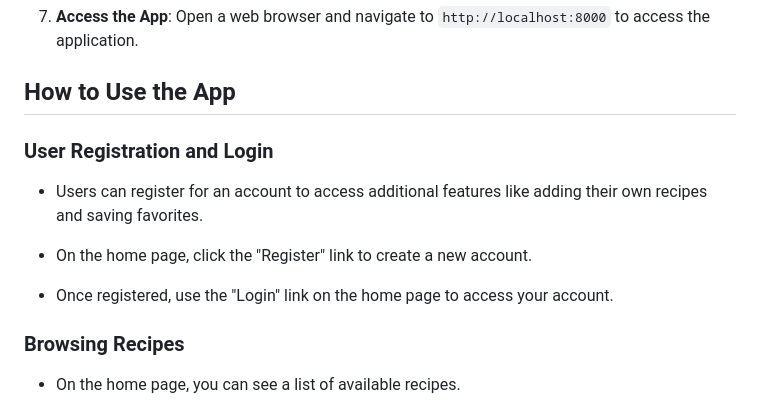
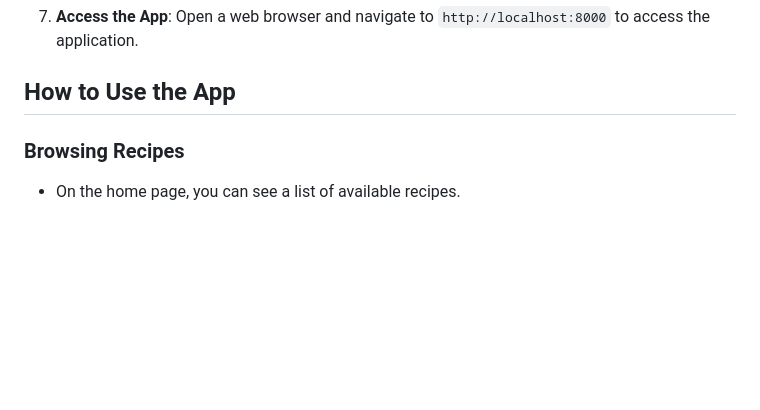
Before and after one commit to jdussold/recipe-app, a Markdown page: README.md, the part around one of its changes. GitHub-like rendering; blank space fills up the shorter version.

```diff
--- a/README.md
+++ b/README.md
@@ -29,14 +29,6 @@ To get started with the Recipe Management App, follow these steps:
 7. **Access the App**: Open a web browser and navigate to `http://localhost:8000` to access the application.
 
 ## How to Use the App
-
-### User Registration and Login
-
-- Users can register for an account to access additional features like adding their own recipes and saving favorites.
-
-- On the home page, click the "Register" link to create a new account.
-
-- Once registered, use the "Login" link on the home page to access your account.
 
 ### Browsing Recipes
 
```
Also changed, not shown: other parts of README.md (+60 -11 lines).
